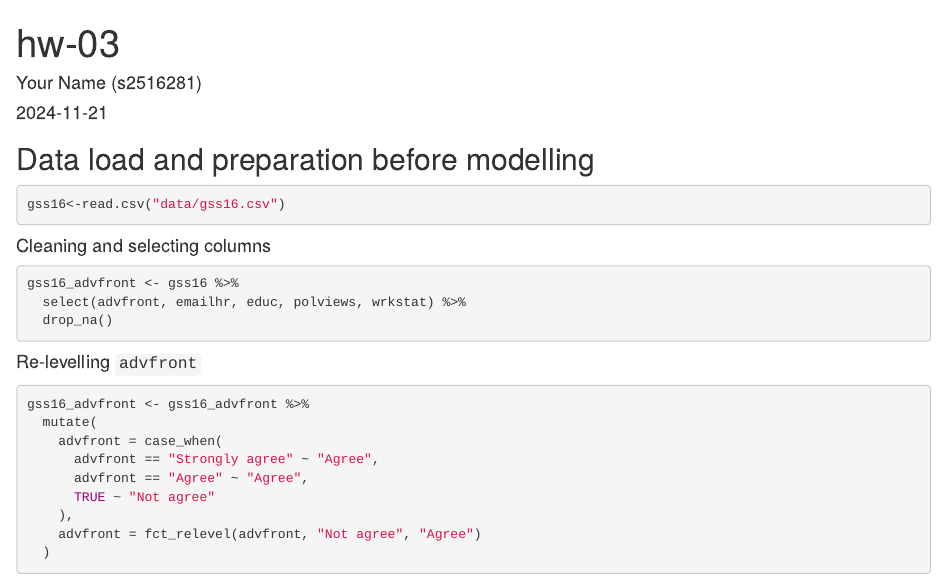
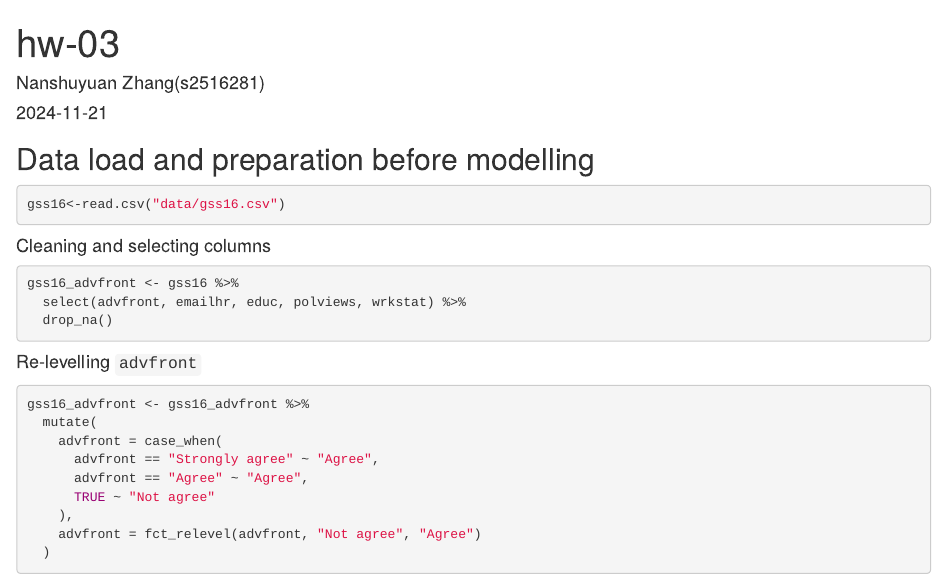
Before and after one commit to znsy1219/hw03, an R Markdown document (hw-03-template.Rmd): the page in a window 1100 px wide, from its top. Rendered offline with R 4.5, knitr and Pandoc, with nearby package versions; some code elsewhere in the file could not run offline.

Commit message:
Change name

```diff
--- a/hw-03-template.Rmd
+++ b/hw-03-template.Rmd
@@ -1,6 +1,6 @@
 ---
 title: "hw-03"
-author: "Your Name (s2516281)"
+author: "Nanshuyuan Zhang(s2516281)"
 date: "`r Sys.Date()`"
 output: html_document
 ---
```
